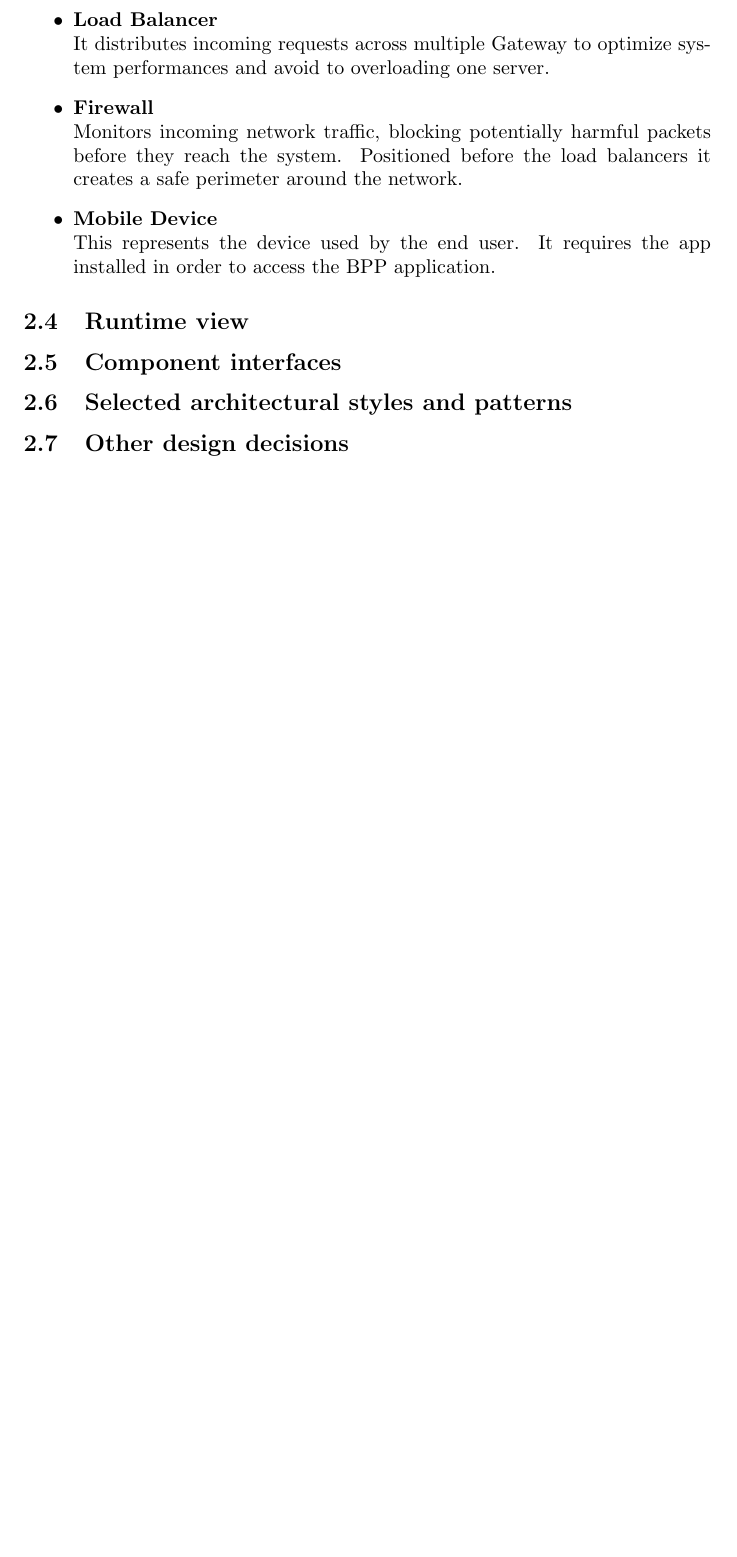
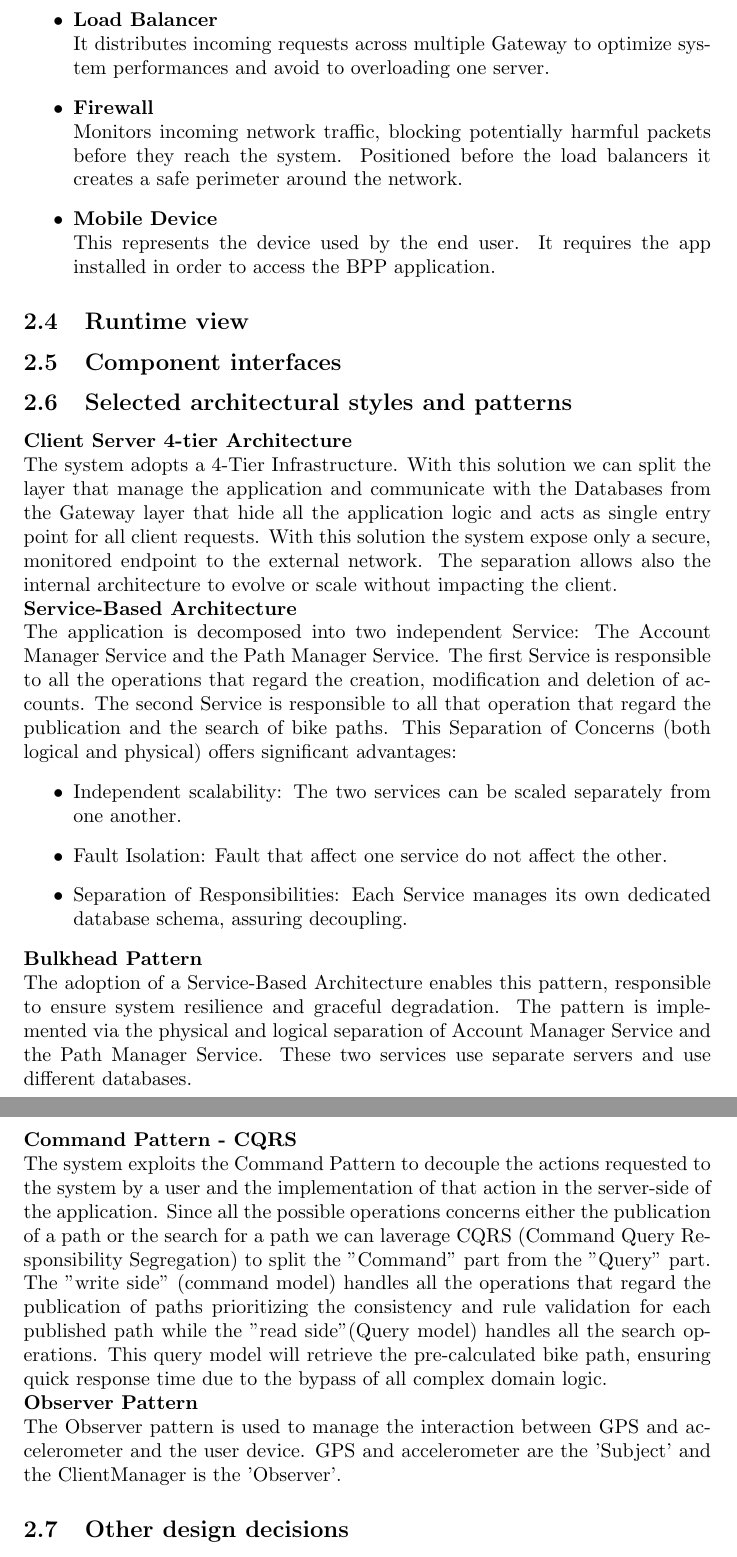
Before and after one commit to ilevinci/RubinoUvinsiVinciguerra, a LaTeX document (DD/main.tex, which reads DD/chapters/architectural.tex): part of page 11 of 15 before the commit and two parts of pages 11 and 12 of 16 after it, the two joined at a grey line, cut so that both start at the same text, the shorter picture padded with empty space. Compiled offline with pdfLaTeX.

Commit message:
Selected Architectural Styles and Patterns

```diff
--- a/DD/chapters/architectural.tex
+++ b/DD/chapters/architectural.tex
@@ -114,4 +114,37 @@ We proceed to provide further details about the elements in the graph.
 \subsection{Runtime view}
 \subsection{Component interfaces}
 \subsection{Selected architectural styles and patterns}
+\textbf{Client Server 4-tier Architecture}\newline
+The system adopts a 4-Tier Infrastructure. With this solution we can split the
+layer that manage the application and communicate with the Databases from the Gateway layer
+that hide all the application logic and acts as single entry point for all client requests.
+With this solution the system expose only a secure, monitored endpoint to the external network.
+The separation allows also the internal architecture to evolve or scale without impacting the client.\newline
+\noindent\textbf{Service-Based Architecture}\newline
+The application is decomposed into two independent Service: The Account Manager Service and the Path Manager Service.
+The first Service is responsible to all the operations that regard the creation, modification and deletion of accounts.
+The second Service is responsible to all that operation that regard the publication and the search of bike paths. This
+Separation of Concerns (both logical and physical) offers significant advantages:
+\begin{itemize}
+    \item Independent scalability: The two services can be scaled separately from one another.
+    \item Fault Isolation: Fault that affect one service do not affect the other.
+    \item Separation of Responsibilities: Each Service manages its own dedicated database schema, assuring decoupling.
+\end{itemize}
+\noindent
+\textbf{Bulkhead Pattern} \newline
+The adoption of a Service-Based Architecture enables this pattern, responsible to ensure system resilience and graceful degradation.
+The pattern is implemented via the physical and logical separation of Account Manager Service and the Path Manager Service.
+These two services use separate servers and use different databases.\newpage
+\noindent\textbf{Command Pattern - CQRS} \newline
+The system exploits the Command Pattern to decouple the actions requested to the system
+by a user and the implementation of that action in the server-side of the application.
+Since all the possible operations concerns either the publication of a path or the search for a path we can
+laverage CQRS (Command Query Responsibility Segregation) to split the "Command" part from the "Query" part.
+The "write side" (command model) handles all the operations that regard the publication of paths prioritizing the consistency and rule validation for each published path while the
+"read side"(Query model) handles all the search operations. This query model will retrieve the pre-calculated bike path, ensuring quick response time
+due to the bypass of all complex domain logic.\newline
+\textbf{Observer Pattern} \newline
+The Observer pattern is used to manage the interaction between GPS and accelerometer and the user device.
+GPS and accelerometer are the 'Subject' and the ClientManager is the 'Observer'.
+
 \subsection{Other design decisions}
```
Also changed, not shown: DD/chapters/architectural.tex (6 more changed lines).
